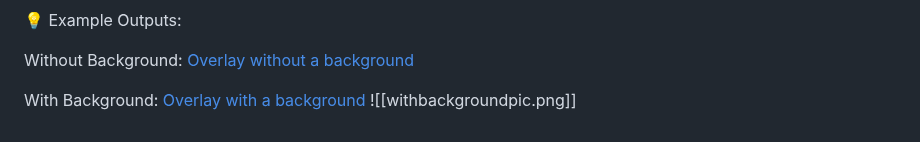
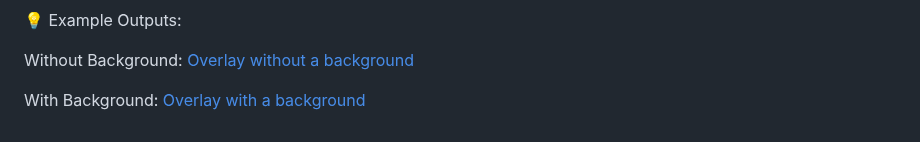
Before and after one commit to mariomague/Streamer.bot-ChatOverlay, a Markdown page: Readme.md, the part around the change. Drawn GitHub-style.

Commit message:
Remove image reference from Readme.md
Removed an unnecessary image reference from the README.

```diff
--- a/Readme.md
+++ b/Readme.md
@@ -173,4 +173,3 @@ Without Background:
 
 With Background:
 [Overlay with a background](withbackgroundpic.png)
-![[withbackgroundpic.png]]
```
